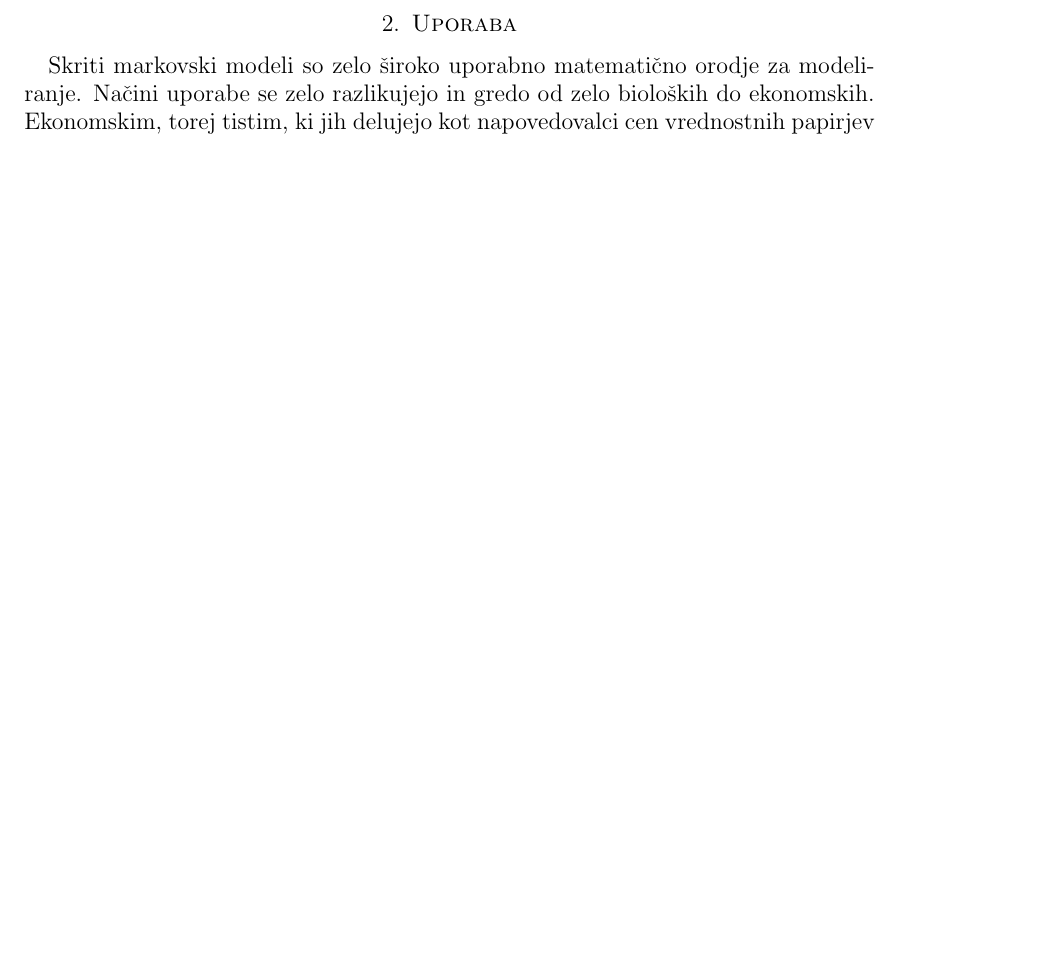
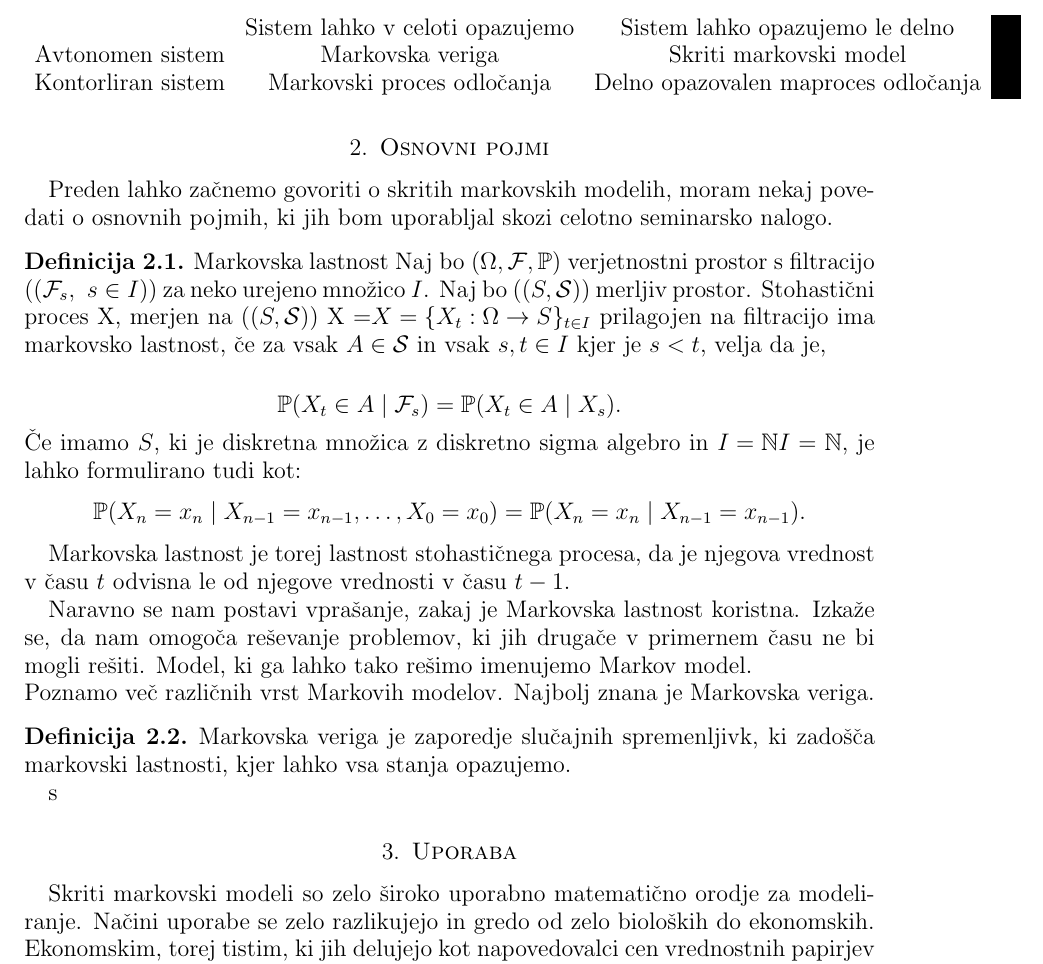
Before and after one commit to mpracek/Diploma, a LaTeX paper (dipl-sem-martin-pracek.tex): part of page 5 of 6 before the commit and part of page 5 of 7 after it, cut at the place of the change, the shorter picture padded with empty space. Compiled offline with pdfLaTeX; the source files are stored in an older character set and shown here as Unicode.

Commit message:
Dodal vire Prvic pisal o markovskih modelih

```diff
--- a/dipl-sem-martin-pracek.tex
+++ b/dipl-sem-martin-pracek.tex
@@ -127,6 +127,31 @@
 %\geslo{}{}
 %
 \pagebreak
+\section{Osnovni pojmi}
+Preden lahko začnemo govoriti o skritih markovskih modelih, moram nekaj povedati o osnovnih pojmih, ki jih bom uporabljal skozi celotno seminarsko nalogo.
+\definicija{Markovska lastnost}
+Naj bo ${\displaystyle (\Omega ,{\mathcal {F}},\mathbb {P} )}$ verjetnostni prostor s filtracijo $({\displaystyle ({\mathcal {F}}_{s},\ s\in I)})$ za neko urejeno množico ${\displaystyle I}$. Naj bo $({\displaystyle (S,{\mathcal {S}})})$ merljiv prostor. Stohastični proces X, merjen na $({\displaystyle (S,{\mathcal {S}})})$ X =${\displaystyle X=\{X_{t}:\Omega \to S\}_{t\in I}}$ prilagojen na filtracijo ima markovsko lastnost, če za vsak ${\displaystyle A\in {\mathcal {S}}}$ in vsak ${\displaystyle s,t\in I}$ kjer je ${\displaystyle s<t}$, velja da je,
+
+$${\displaystyle \mathbb {P} (X_{t}\in A\mid {\mathcal {F}}_{s})=\mathbb {P} (X_{t}\in A\mid X_{s}).}$$
+Če imamo ${\displaystyle S}$, ki je diskretna množica z diskretno sigma algebro in ${\displaystyle I=\mathbb {N} } I={\mathbb {N}}$, je lahko formulirano tudi kot:
+$${\displaystyle \mathbb {P} (X_{n}=x_{n}\mid X_{n-1}=x_{n-1},\dots ,X_{0}=x_{0})=\mathbb {P} (X_{n}=x_{n}\mid X_{n-1}=x_{n-1}).} $$
+
+Markovska lastnost je torej lastnost stohastičnega procesa, da je njegova vrednost v času $t$ odvisna le od njegove vrednosti v času $t-1$.
+
+Naravno se nam postavi vprašanje, zakaj je Markovska lastnost koristna. Izkaže se, da nam omogoča reševanje problemov, ki jih drugače v primernem času ne bi mogli rešiti. Model, ki ga lahko tako rešimo imenujemo Markov model.\\
+Poznamo več različnih vrst Markovih modelov. Najbolj znana je Markovska veriga.
+
+
+\definicija{Markovska veriga} je zaporedje slučajnih spremenljivk, ki zadošča markovski lastnosti, kjer lahko vsa stanja opazujemo.
+
+\begin{table}[]
+	\begin{tabular}{lcc}
+		& Sistem lahko v celoti opazujemo & Sistem lahko opazujemo le delno             \\
+		\multicolumn{1}{c}{Avtonomen sistem} & Markovska veriga                & Skriti markovski model                      \\
+		Kontorliran sistem                   & Markovski proces odločanja      & Delno opazovalen maproces odločanja
+	\end{tabular}
+\end{table}s
+
 \section{Uporaba}
 Skriti markovski modeli so zelo široko uporabno matematično orodje za modeliranje. Načini uporabe se zelo razlikujejo in gredo od zelo bioloških do ekonomskih. Ekonomskim, torej tistim, ki jih delujejo kot napovedovalci cen vrednostnih papirjev v prihodnosti, se bom najglobje posvetil v tem delu, zato sedaj raje poglejmo ostale načine uporabe.
 
```
Also changed, not shown: viri.txt (+5 -0 lines), dipl-sem-predlogaFM.pdf (deleted).
